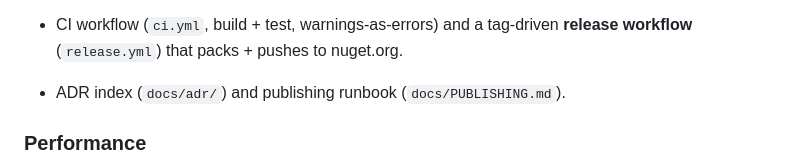
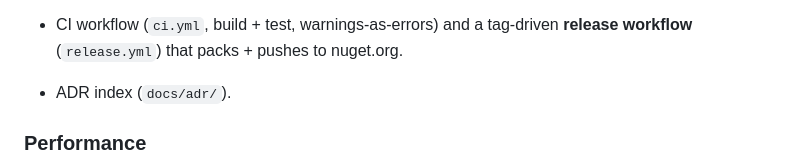
Before and after one commit to sargemonkey/mneme, a Markdown page: CHANGELOG.md, the part around the change. GitHub-like rendering.

```diff
--- a/CHANGELOG.md
+++ b/CHANGELOG.md
@@ -202,7 +202,7 @@ into `Mneme`), `Mneme.Agents.AI`, `Mneme.Mcp`.
   parity; 80.3% at ~9× less context**).
 - CI workflow (`ci.yml`, build + test, warnings-as-errors) and a tag-driven
   **release workflow** (`release.yml`) that packs + pushes to nuget.org.
-- ADR index (`docs/adr/`) and publishing runbook (`docs/PUBLISHING.md`).
+- ADR index (`docs/adr/`).
 
 ### Performance
 - Query hot paths batch candidate/subject-key lookups into single queries
```
Also changed, not shown: README.md (+0 -1 lines), docs/PUBLISHING.md (deleted, +0 -97 lines).
